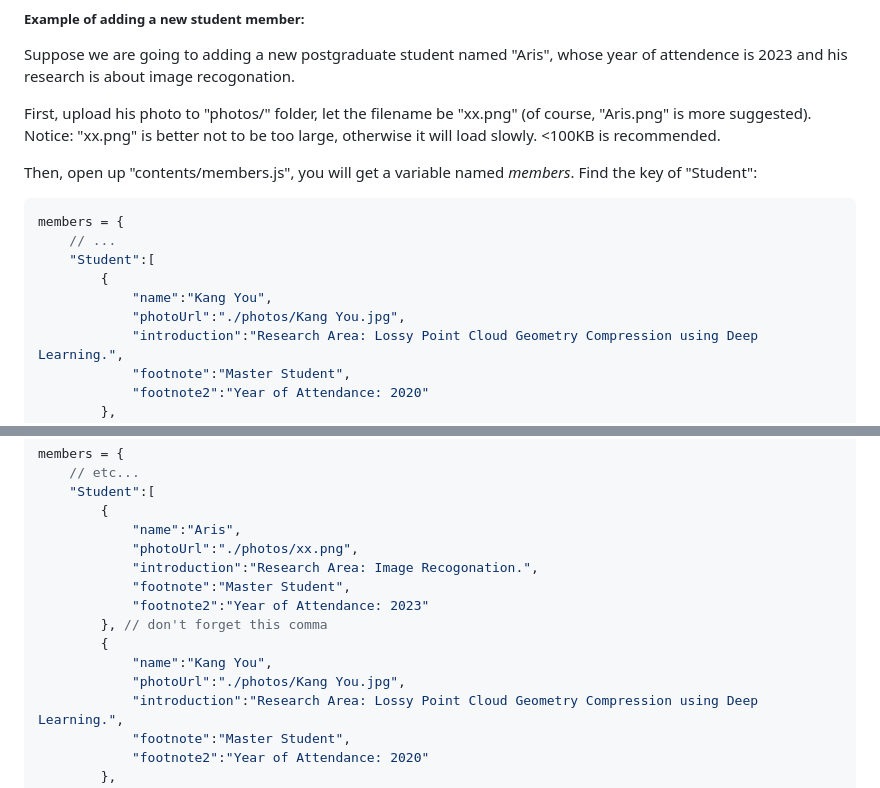
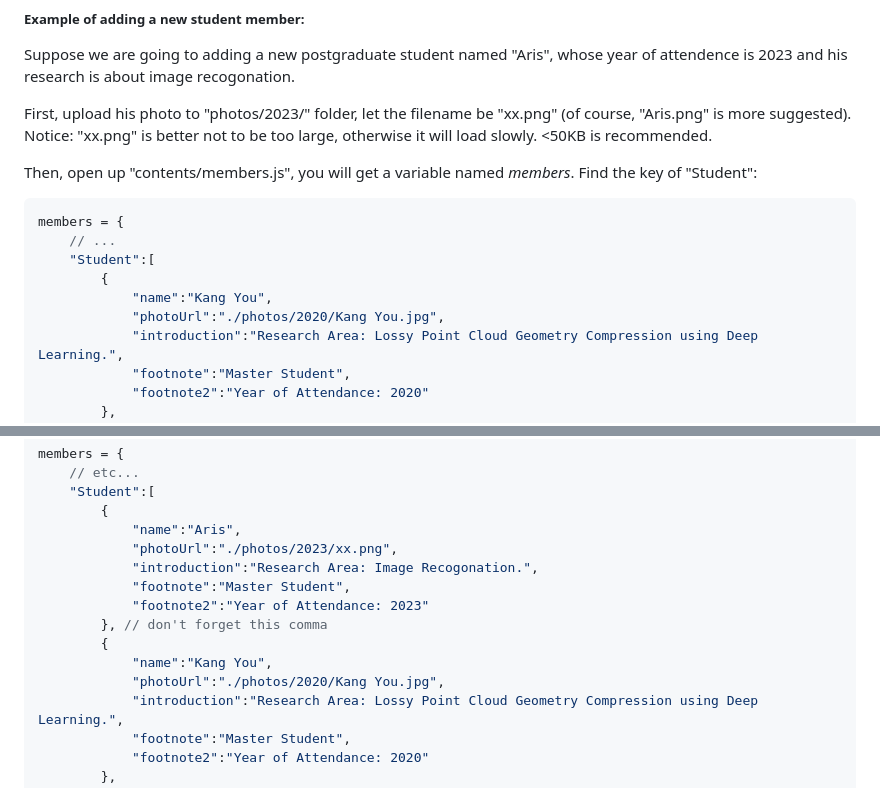
Before and after one commit to I2-Multimedia-Lab/i2-multimedia-lab.github.io, a Markdown page: README.md, 2 parts joined by grey strips. Rendered like a GitHub page.

````diff
--- a/README.md
+++ b/README.md
@@ -13,8 +13,8 @@ Just edit elements in ``contents/members.js``. In addition, since every member h
 ##### Example of adding a new student member:
 Suppose we are going to adding a new postgraduate student named "Aris", whose year of attendence is 2023 and his research is about image recogonation.
 
-First, upload his photo to "photos/" folder, let the filename be "xx.png" (of course, "Aris.png" is more suggested).
-Notice: "xx.png" is better not to be too large, otherwise it will load slowly. <100KB is recommended.
+First, upload his photo to "photos/2023/" folder, let the filename be "xx.png" (of course, "Aris.png" is more suggested).
+Notice: "xx.png" is better not to be too large, otherwise it will load slowly. <50KB is recommended.
 
 Then, open up "contents/members.js", you will get a variable named *members*. Find the key of "Student":
 ```javascript
@@ -23,7 +23,7 @@ members = {
     "Student":[
         {
             "name":"Kang You",
-            "photoUrl":"./photos/Kang You.jpg",
+            "photoUrl":"./photos/2020/Kang You.jpg",
             "introduction":"Research Area: Lossy Point Cloud Geometry Compression using Deep Learning.",
             "footnote":"Master Student",
             "footnote2":"Year of Attendance: 2020"
@@ -40,14 +40,14 @@ members = {
     "Student":[
         {
             "name":"Aris",
-            "photoUrl":"./photos/xx.png",
+            "photoUrl":"./photos/2023/xx.png",
             "introduction":"Research Area: Image Recogonation.",
             "footnote":"Master Student",
             "footnote2":"Year of Attendance: 2023"
         }, // don't forget this comma
         {
             "name":"Kang You",
-            "photoUrl":"./photos/Kang You.jpg",
+            "photoUrl":"./photos/2020/Kang You.jpg",
             "introduction":"Research Area: Lossy Point Cloud Geometry Compression using Deep Learning.",
             "footnote":"Master Student",
             "footnote2":"Year of Attendance: 2020"
````
